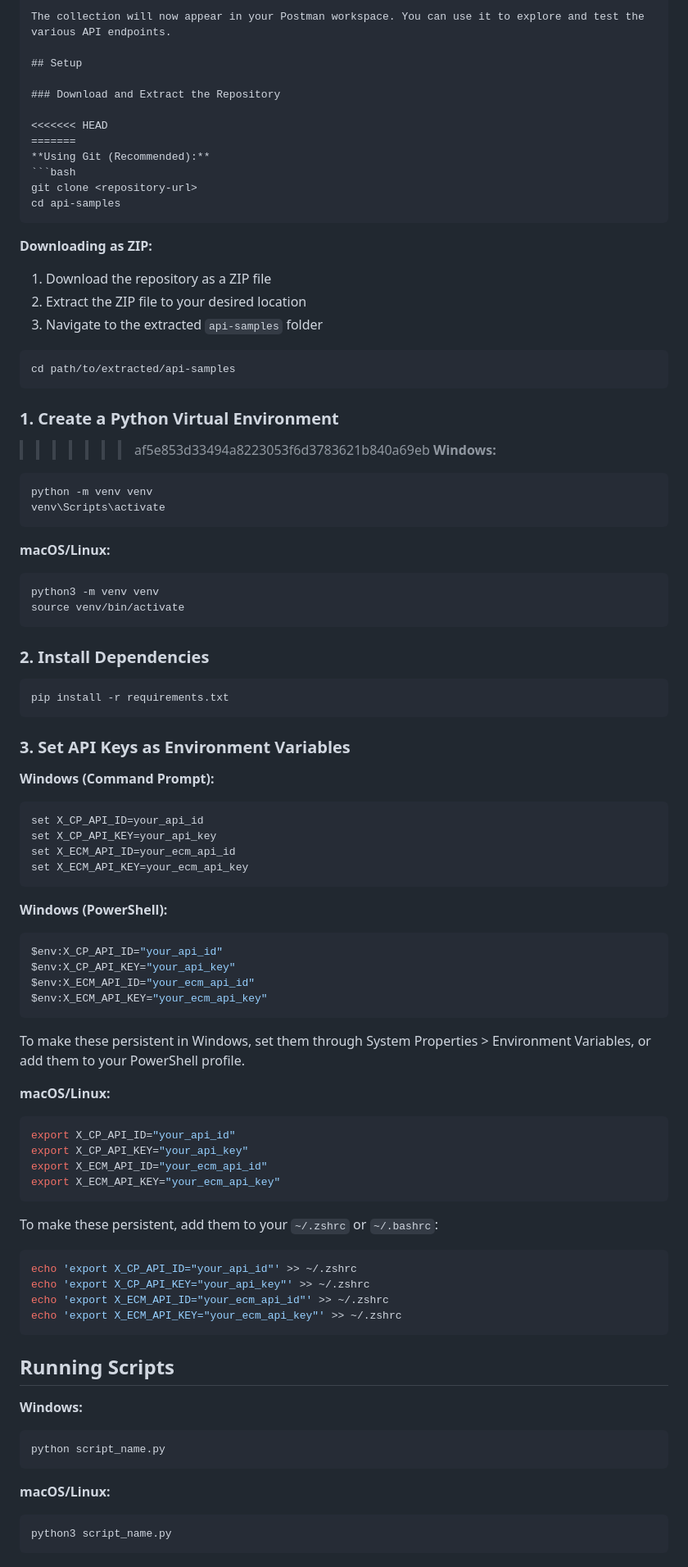
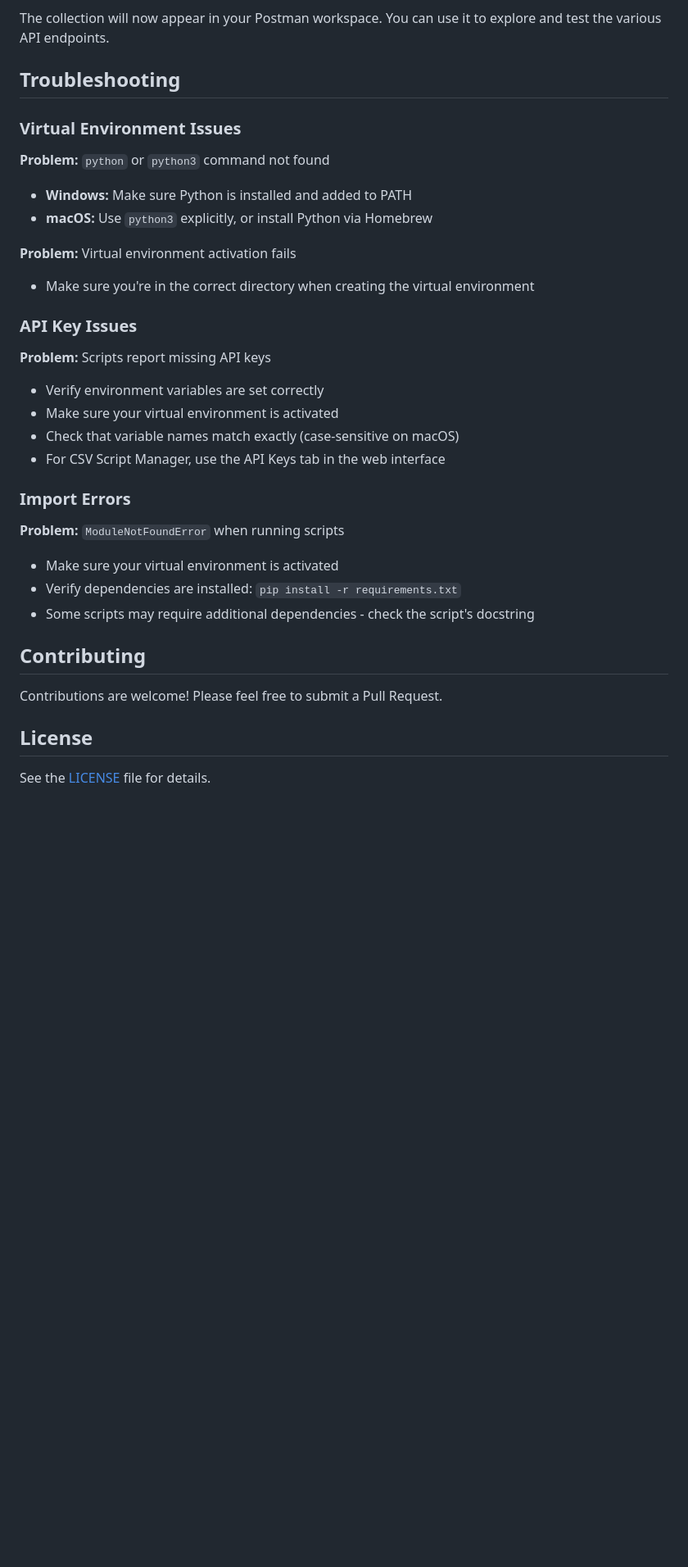
Before and after one commit to cradlepoint/api-samples, a Markdown page: README.md, the part around one of its changes. Shown at 82% size. GitHub-like rendering; blank space fills up the shorter version.

````diff
--- a/README.md
+++ b/README.md
@@ -89,92 +194,36 @@ For a convenient way to test and explore the Ericsson NetCloud Manager APIs, you
 
 The collection will now appear in your Postman workspace. You can use it to explore and test the various API endpoints.
 
-## Setup
+## Troubleshooting
 
-### Download and Extract the Repository
+### Virtual Environment Issues
 
-<<<<<<< HEAD
-=======
-**Using Git (Recommended):**
-```bash
-git clone <repository-url>
-cd api-samples
-```
+**Problem:** `python` or `python3` command not found
+- **Windows:** Make sure Python is installed and added to PATH
+- **macOS:** Use `python3` explicitly, or install Python via Homebrew
 
-**Downloading as ZIP:**
-1. Download the repository as a ZIP file
-2. Extract the ZIP file to your desired location
-3. Navigate to the extracted `api-samples` folder
+**Problem:** Virtual environment activation fails
+- Make sure you're in the correct directory when creating the virtual environment
 
-```bash
-cd path/to/extracted/api-samples
-```
+### API Key Issues
 
-### 1. Create a Python Virtual Environment
+**Problem:** Scripts report missing API keys
+- Verify environment variables are set correctly
+- Make sure your virtual environment is activated
+- Check that variable names match exactly (case-sensitive on macOS)
+- For CSV Script Manager, use the API Keys tab in the web interface
 
->>>>>>> af5e853d33494a8223053f6d3783621b840a69eb
-**Windows:**
-```cmd
-python -m venv venv
-venv\Scripts\activate
-```
+### Import Errors
 
-**macOS/Linux:**
-```bash
-python3 -m venv venv
-source venv/bin/activate
-```
+**Problem:** `ModuleNotFoundError` when running scripts
+- Make sure your virtual environment is activated
+- Verify dependencies are installed: `pip install -r requirements.txt`
+- Some scripts may require additional dependencies - check the script's docstring
 
-### 2. Install Dependencies
+## Contributing
 
-```bash
-pip install -r requirements.txt
-```
+Contributions are welcome! Please feel free to submit a Pull Request.
 
-### 3. Set API Keys as Environment Variables
+## License
 
-**Windows (Command Prompt):**
-```cmd
-set X_CP_API_ID=your_api_id
-set X_CP_API_KEY=your_api_key
-set X_ECM_API_ID=your_ecm_api_id
-set X_ECM_API_KEY=your_ecm_api_key
-```
-
-**Windows (PowerShell):**
-```powershell
-$env:X_CP_API_ID="your_api_id"
-$env:X_CP_API_KEY="your_api_key"
-$env:X_ECM_API_ID="your_ecm_api_id"
-$env:X_ECM_API_KEY="your_ecm_api_key"
-```
-
-To make these persistent in Windows, set them through System Properties > Environment Variables, or add them to your PowerShell profile.
-
-**macOS/Linux:**
-```bash
-export X_CP_API_ID="your_api_id"
-export X_CP_API_KEY="your_api_key"
-export X_ECM_API_ID="your_ecm_api_id"
-export X_ECM_API_KEY="your_ecm_api_key"
-```
-
-To make these persistent, add them to your `~/.zshrc` or `~/.bashrc`:
-```bash
-echo 'export X_CP_API_ID="your_api_id"' >> ~/.zshrc
-echo 'export X_CP_API_KEY="your_api_key"' >> ~/.zshrc
-echo 'export X_ECM_API_ID="your_ecm_api_id"' >> ~/.zshrc
-echo 'export X_ECM_API_KEY="your_ecm_api_key"' >> ~/.zshrc
-```
-
-## Running Scripts
-
-**Windows:**
-```cmd
-python script_name.py
-```
-
-**macOS/Linux:**
-```bash
-python3 script_name.py
-```
+See the [LICENSE](LICENSE) file for details.
````
Also changed, not shown: other parts of README.md (+136 -31 lines).
